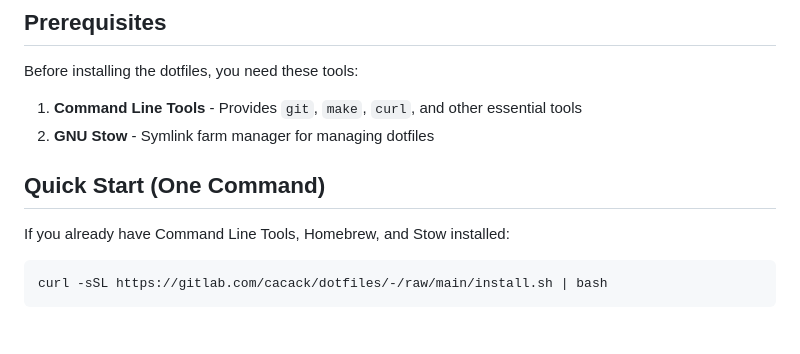
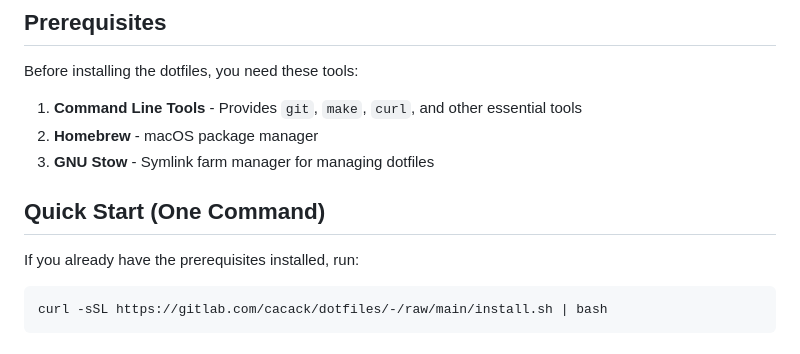
Before and after one commit to cacack/dotfiles, a Markdown page: docs/BOOTSTRAP-MACOS.md, the part around one of its changes. GitHub-like rendering.

````diff
--- a/docs/BOOTSTRAP-MACOS.md
+++ b/docs/BOOTSTRAP-MACOS.md
@@ -7,11 +7,12 @@ This guide walks through setting up this dotfiles repository on a fresh Mac from
 Before installing the dotfiles, you need these tools:
 
 1. **Command Line Tools** - Provides `git`, `make`, `curl`, and other essential tools
-2. **GNU Stow** - Symlink farm manager for managing dotfiles
+2. **Homebrew** - macOS package manager
+3. **GNU Stow** - Symlink farm manager for managing dotfiles
 
 ## Quick Start (One Command)
 
-If you already have Command Line Tools, Homebrew, and Stow installed:
+If you already have the prerequisites installed, run:
 
 ```bash
 curl -sSL https://gitlab.com/cacack/dotfiles/-/raw/main/install.sh | bash
````
Also changed, not shown: other parts of docs/BOOTSTRAP-MACOS.md (+27 -17 lines), 1 other file.
